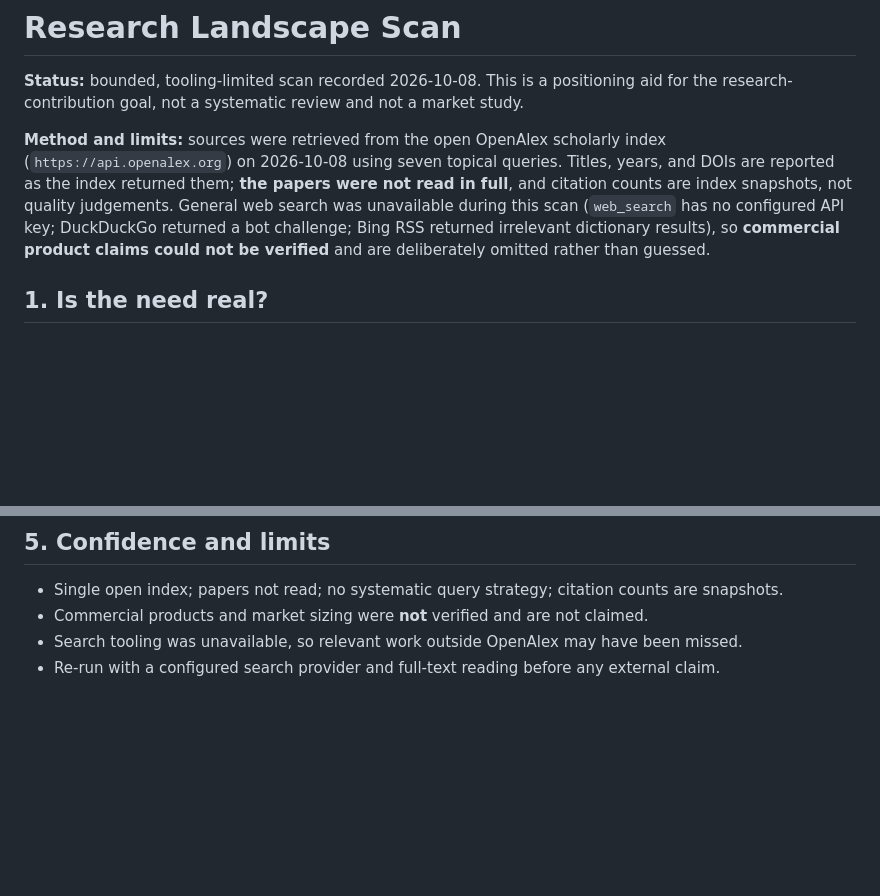
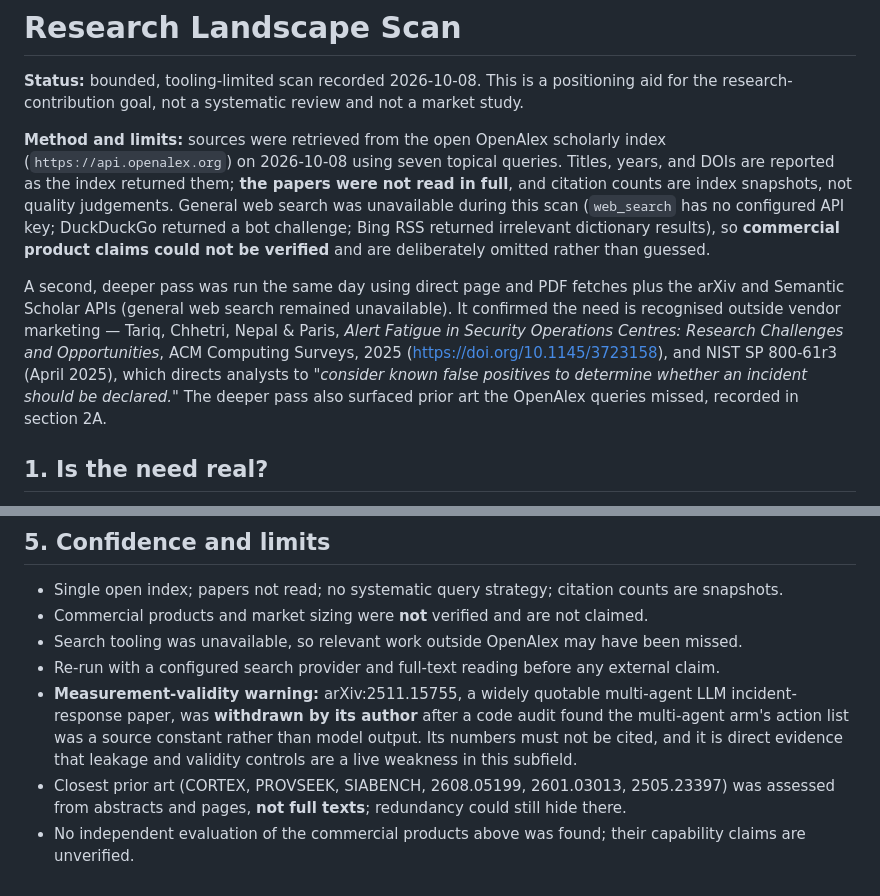
Before and after one commit to Lakshmi-Sindhu-P/AegisTrace, a Markdown page: docs/research_landscape.md, 2 parts joined by grey strips. Rendered like a GitHub page; blank space fills up the shorter version.

```diff
--- a/docs/research_landscape.md
+++ b/docs/research_landscape.md
@@ -10,6 +10,14 @@ index snapshots, not quality judgements. General web search was unavailable duri
 (`web_search` has no configured API key; DuckDuckGo returned a bot challenge; Bing RSS returned
 irrelevant dictionary results), so **commercial product claims could not be verified** and are
 deliberately omitted rather than guessed.
+
+A second, deeper pass was run the same day using direct page and PDF fetches plus the arXiv and
+Semantic Scholar APIs (general web search remained unavailable). It confirmed the need is recognised
+outside vendor marketing — Tariq, Chhetri, Nepal & Paris, *Alert Fatigue in Security Operations
+Centres: Research Challenges and Opportunities*, ACM Computing Surveys, 2025
+(https://doi.org/10.1145/3723158), and NIST SP 800-61r3 (April 2025), which directs analysts to
+*"consider known false positives to determine whether an incident should be declared."* The deeper
+pass also surfaced prior art the OpenAlex queries missed, recorded in section 2A.
 
 ## 1. Is the need real?
 
@@ -89,3 +139,11 @@ rule. The detection work already recorded is the substrate for that question, no
 - Commercial products and market sizing were **not** verified and are not claimed.
 - Search tooling was unavailable, so relevant work outside OpenAlex may have been missed.
 - Re-run with a configured search provider and full-text reading before any external claim.
+- **Measurement-validity warning:** arXiv:2511.15755, a widely quotable multi-agent LLM
+  incident-response paper, was **withdrawn by its author** after a code audit found the multi-agent
+  arm's action list was a source constant rather than model output. Its numbers must not be cited, and
+  it is direct evidence that leakage and validity controls are a live weakness in this subfield.
+- Closest prior art (CORTEX, PROVSEEK, SIABENCH, 2608.05199, 2601.03013, 2505.23397) was assessed
+  from abstracts and pages, **not full texts**; redundancy could still hide there.
+- No independent evaluation of the commercial products above was found; their capability claims are
+  unverified.
```
Also changed, not shown: other parts of docs/research_landscape.md (+45 -3 lines), MEMORY.md (+1 -1 lines).
